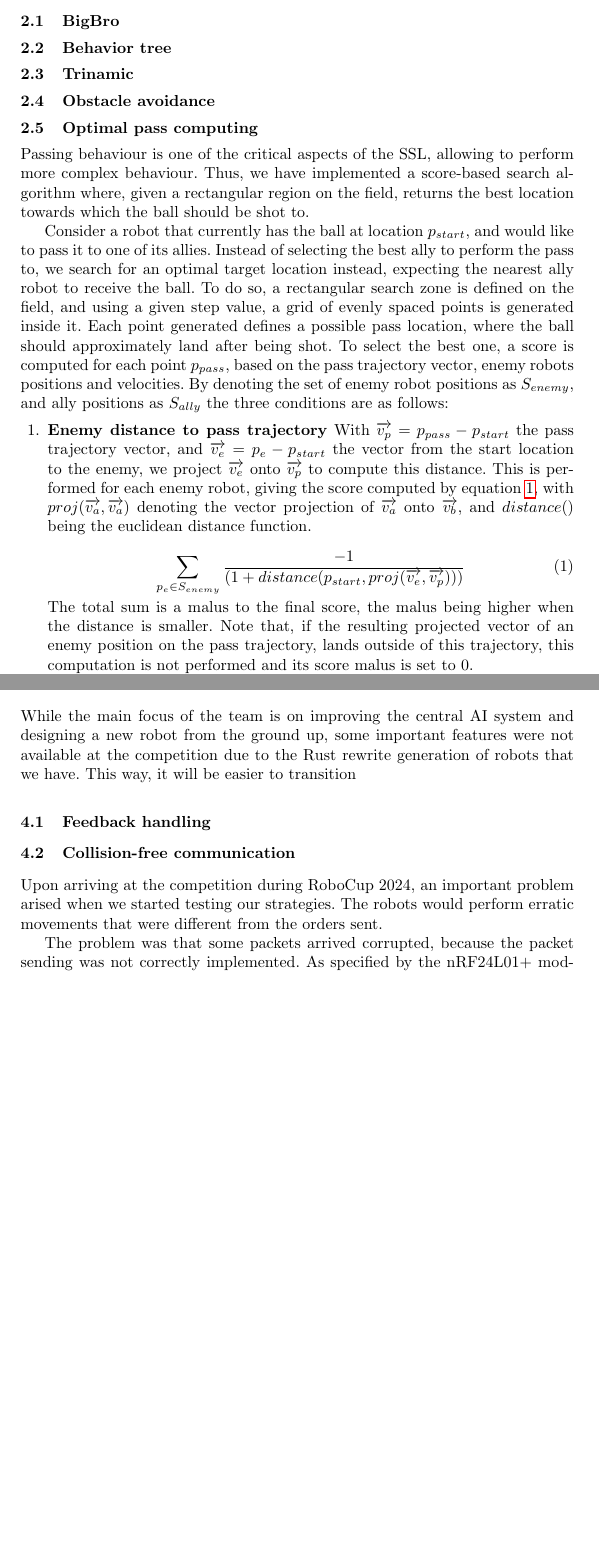
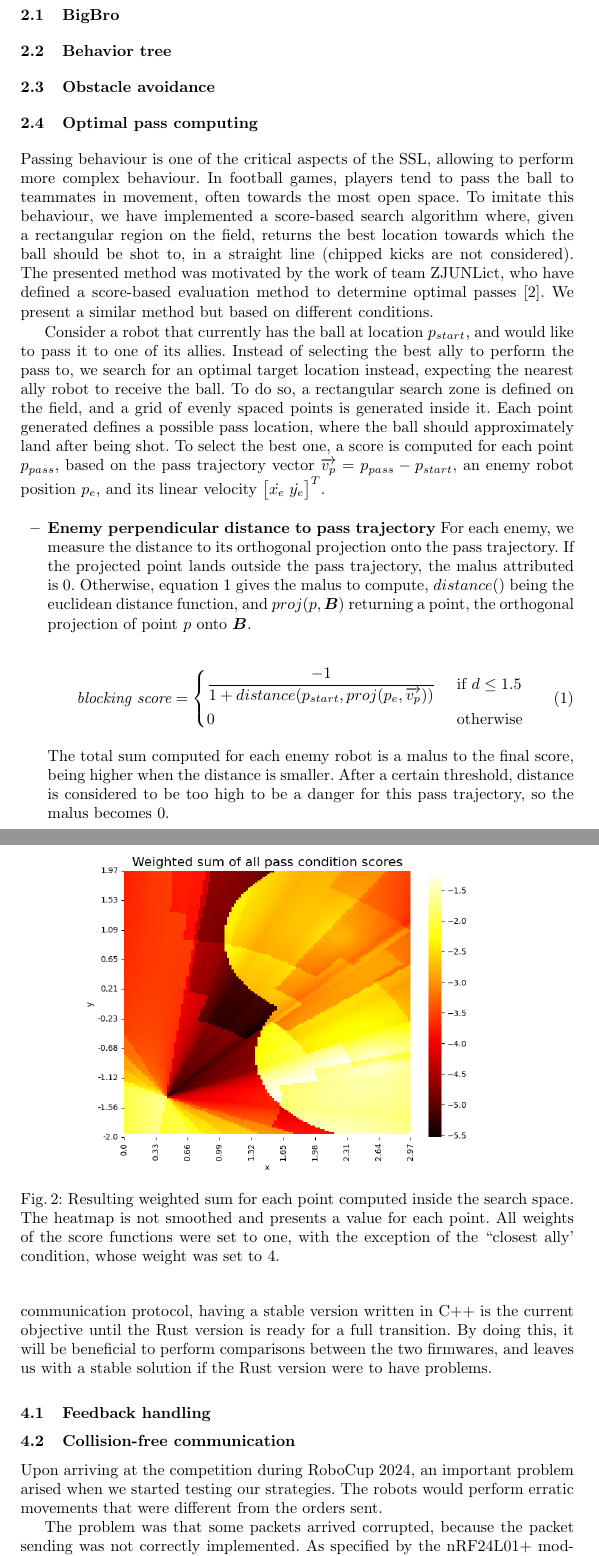
Before and after one commit to NAMeC-team/tdp_2025, a LaTeX paper (main.tex, which reads Sections/Software/optimal_pass.tex, Sections/Software/trinamic.tex, Sections/embedded_systems.tex): two parts of pages 2 and 3 of 3 before the commit and two parts of pages 2 and 5 of 6 after it, joined at a grey line, cut so that both start at the same text, the shorter picture padded with empty space. Compiled offline with pdfLaTeX.

Commit message:
feat: optimal pass, bits of introdution and embedded

```diff
--- a/Sections/Software/optimal_pass.tex
+++ b/Sections/Software/optimal_pass.tex
@@ -1,34 +1,45 @@
 \subsection{Optimal pass computing}
 
 Passing behaviour is one of the critical aspects of the SSL, allowing to perform
-more complex behaviour. Thus, we have implemented a score-based search algorithm
-where, given a rectangular region on the field, returns the best location towards
-which the ball should be shot to.
+more complex behaviour. In football games, players tend to pass the ball to teammates in movement,
+often towards the most open space.
+To imitate this behaviour, we have implemented a
+score-based search algorithm where, given a rectangular region on the field, returns the best location towards
+which the ball should be shot to, in a straight line (chipped kicks are not considered).
+The presented method was motivated by the work of team ZJUNLict, who have defined a score-based evaluation method to
+determine optimal passes \cite{tdp_zjunlict_2020}. We present a similar method but based on different conditions.
 
 Consider a robot that currently has the ball at location $p_{start}$, and would like to pass it to one
 of its allies. Instead of selecting the best ally to perform the pass to,
 we search for an optimal target location instead, expecting the nearest ally robot
 to receive the ball. To do so, a rectangular search zone
-is defined on the field, and using a given step value, a grid of evenly spaced points is generated inside it.
+is defined on the field, and a grid of evenly spaced points is generated inside it.
 Each point generated defines a possible pass location, where the ball should approximately land after being shot.
 To select the best one, a score is computed for each point $p_{pass}$,
-based on the pass trajectory vector, enemy robots positions and velocities. By denoting the set of
-enemy robot positions as $S_{enemy}$, and ally positions as $S_{ally}$ the three conditions are as follows:
+based on the pass trajectory vector $\overrightarrow{v_p} = p_{pass} - p_{start}$,
+an enemy robot position $p_{e}$, and its linear velocity
+$\begin{bmatrix}
+    \dot{x_e} & \dot{y_e}
+\end{bmatrix}^T$.
 
-\begin{enumerate}
-    \item \textbf{Enemy distance to pass trajectory}
-    With $\overrightarrow{v_p} = p_{pass} - p_{start}$ the pass trajectory vector,
-    and $\overrightarrow{v_e} = p_e - p_{start}$ the vector from the start location to the enemy,
-    we project $\overrightarrow{v_e}$ onto $\overrightarrow{v_p}$ to compute this distance.
-    This is performed for each enemy robot, giving the score computed by equation \ref{eq:enn-block-traj},
-    with $proj(\overrightarrow{v_a}, \overrightarrow{v_a})$ denoting the vector projection of $\overrightarrow{v_a}$ onto $\overrightarrow{v_b}$, and $distance()$ being the euclidean distance function.
+\begin{itemize}
+    \item \textbf{Enemy perpendicular distance to pass trajectory}
+    For each enemy, we measure the distance to its orthogonal projection onto the pass trajectory.
+    If the projected point lands outside the pass trajectory, the malus attributed is 0.
+    Otherwise, equation \ref{eq:enn-block-traj} gives the malus to compute,
+    $distance()$ being the euclidean distance function, and $proj(p, \vec{B})$ returning a point,
+    the orthogonal projection of point $p$ onto $\vec{B}$.
 
     \begin{equation}
         \label{eq:enn-block-traj}
-        \sum_{p_{e} \in S_{enemy}}{\frac{-1}{(1 + distance(p_{start}, proj(\overrightarrow{v_e}, \overrightarrow{v_p})))}}
+        \textit{blocking score} =
+        \begin{dcases}
+            \frac{-1}{1 + distance(p_{start}, proj(p_e, \overrightarrow{v_p}))} & \text{ if } d \leq 1.5 \\
+            0 & \text{ otherwise}
+        \end{dcases}
     \end{equation}
 
-    The total sum is a malus to the final score, the malus being higher when the distance is smaller.
-    Note that, if the resulting projected vector of an enemy position on the pass trajectory,
-    lands outside of this trajectory, this computation is not performed and its score malus is set to 0.
+    The total sum computed for each enemy robot is a malus to the final score, being higher when the distance is smaller.
+    After a certain threshold, distance is considered to be too high to be a danger for this pass
+    trajectory, so the malus becomes 0. \\
 
@@ -68,3 +122,12 @@ Figure \ref{graph_optimal_pass_example} explicits the different conditions on an
+\begin{figure}[h]
+    \centering
+    \includegraphics[scale=0.5]{combined}
+    \caption{Resulting weighted sum for each point computed inside the search space. The heatmap is not smoothed
+    and presents a value for each point. All weights of the score functions were set to one, with the exception of the ``closest ally' condition,
+    whose weight was set to 4.}
+    \label{fig:combined}
+\end{figure}
+
 
 % - display example on a graph + heatmap of score passing
 % - explain improvements
--- a/Sections/Software/trinamic.tex
+++ /dev/null
@@ -1 +0,0 @@
-\subsection{Trinamic}
--- a/Sections/embedded_systems.tex
+++ b/Sections/embedded_systems.tex
@@ -1,11 +1,11 @@
 \section{Firmware improvements}
-While the main focus of the team is on improving the
-central AI system and designing a new robot from the ground up,
-some important features were not available at the competition
-due to the Rust rewrite
-generation of robots that we have. This way, it will be easier
-to transition
-
+Last year, most of our firmware had been rewritten in Rust.
+The last part missing is code for motor control.
+As the team is discussing whether to use a Rust-only communication protocol,
+having a stable version written in C++ is the current objective until the Rust version
+is ready for a full transition. By doing this, it will be beneficial
+to perform comparisons between the two firmwares, and leaves us with a stable
+solution if the Rust version were to have problems.
 
 \input{Sections/Embedded_systems/payload_ACK.tex}
 
--- a/main.tex
+++ b/main.tex
@@ -1,11 +1,11 @@
 \documentclass[runningheads]{llncs}
 \usepackage{graphicx}
 \usepackage{url}
-\usepackage{hyperref}
+\usepackage[hidelinks]{hyperref}
 \usepackage{listings}
 \usepackage{subcaption}
 \usepackage{float}
-\usepackage{amsmath}
+\usepackage{mathtools}
 \usepackage{abstract}
 \graphicspath{ {./images} }
 
```
Also changed, not shown: Sections/Embedded_systems/trinamic.tex (added, +9 -0 lines), Sections/software.tex (+0 -2 lines), refs.bib (+16 -0 lines), images/all_heatmaps.png (added), images/combined.png (added), images/world.png (added), Sections/Software/optimal_pass.tex (83 more changed lines).
